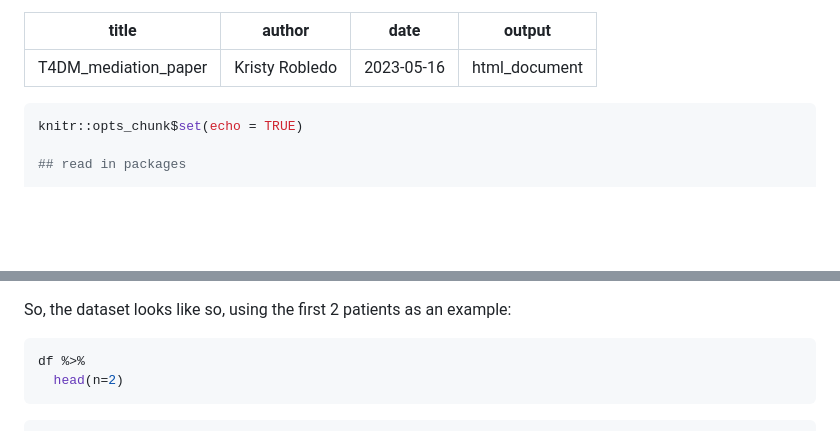
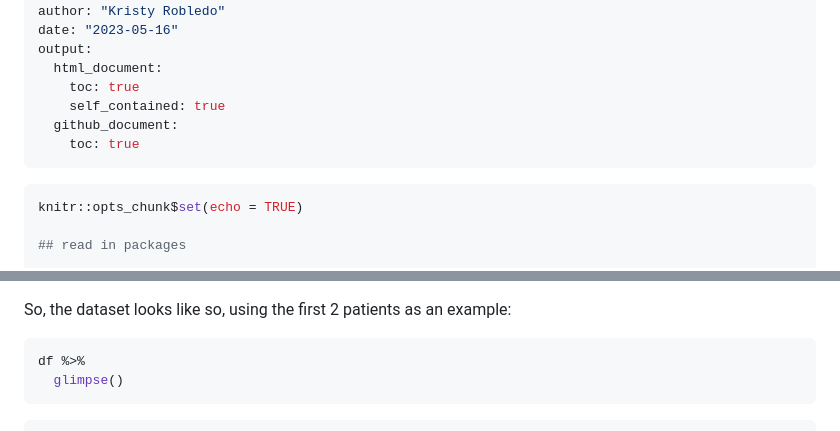
Before and after one commit to kristyrobledo/T4DM_mediation_paper, a Markdown page: README.md, 2 parts joined by grey strips. Rendered like a GitHub page; blank space fills up the shorter version.

Commit message:
update to github html

````diff
--- a/README.md
+++ b/README.md
@@ -2,7 +2,12 @@
 title: "T4DM_mediation_paper"
 author: "Kristy Robledo"
 date: "2023-05-16"
-output: html_document
+output:
+  html_document:
+    toc: true
+    self_contained: true
+  github_document:
+    toc: true
 ---
 
 
@@ -78,7 +83,7 @@ So, the dataset looks like so, using the first 2 patients as an example:
 
 ```r
 df %>%
-  head(n=2)
+  glimpse()
 ```
 
 ```
````
Also changed, not shown: other parts of README.md (+73 -48 lines), figure/unnamed-chunk-3-1.png (added), figure/unnamed-chunk-6-1.png (added), 1 other file.
